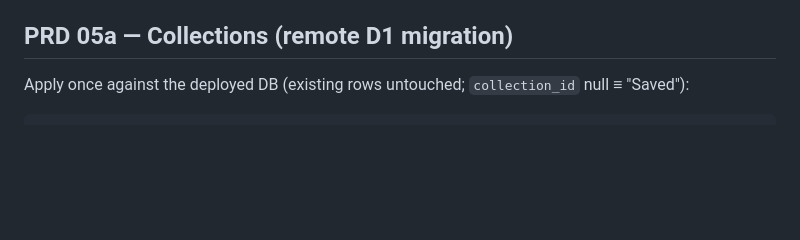
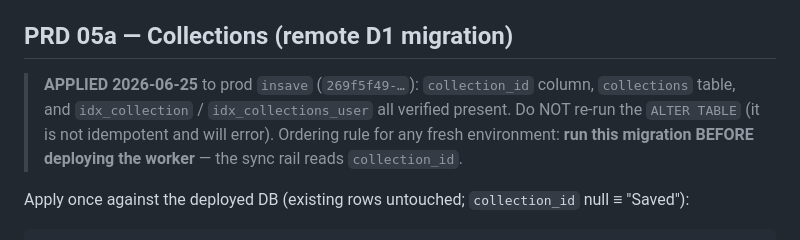
Before and after one commit to Osmiosis/InSave, a Markdown page: docs/manual-verification.md, the part around the change. GitHub-like rendering; blank space fills up the shorter version.

```diff
--- a/docs/manual-verification.md
+++ b/docs/manual-verification.md
@@ -128,6 +128,11 @@ No schema changes; uses 04a/04b setup (reminder columns, VAPID, push_subscriptio
 
 ## PRD 05a — Collections (remote D1 migration)
 
+> **APPLIED 2026-06-25** to prod `insave` (`269f5f49-…`): `collection_id` column, `collections`
+> table, and `idx_collection` / `idx_collections_user` all verified present. Do NOT re-run the
+> `ALTER TABLE` (it is not idempotent and will error). Ordering rule for any fresh environment:
+> **run this migration BEFORE deploying the worker** — the sync rail reads `collection_id`.
+
 Apply once against the deployed DB (existing rows untouched; `collection_id` null ≡ "Saved"):
 
     npx wrangler d1 execute insave --remote --command \
```
Also changed, not shown: notes.md (+29 -1 lines).
